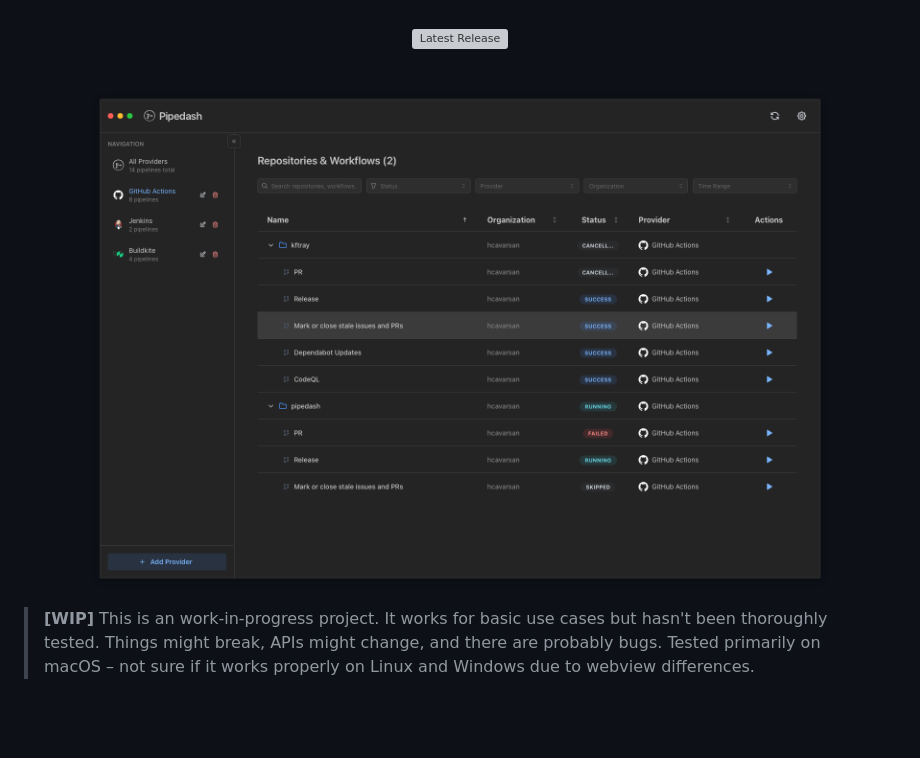
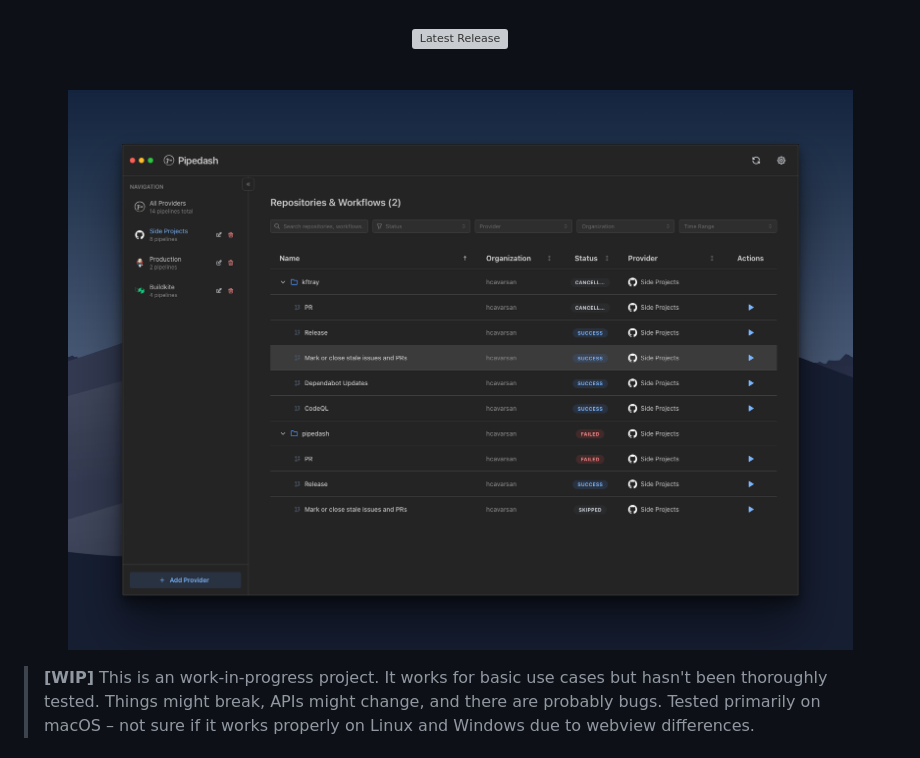
Before and after one commit to hcavarsan/pipedash, a Markdown page: README.md, the part around the change. Rendered like a GitHub page; pictures changed too: public/pipedashbg.png (added), public/pipedashs.png (deleted); blank space fills up the shorter version; grey boxes are pictures that could not be loaded.

Commit message:
chore: bump version

```diff
--- a/README.md
+++ b/README.md
@@ -12,7 +12,7 @@
 
 <p align="center">
 <div align="center">
-<img src="./public/pipedashs.png" alt="Pipedash Screenshot" width="85%" style="box-shadow: 0 10px 30px rgba(0, 0, 0, 0.3); border-radius: 8px;"/>
+<img src="./public/pipedashbg.png" alt="Pipedash Screenshot" style="box-shadow: 0 10px 30px rgba(0, 0, 0, 0.3); border-radius: 8px;"/>
 </div>
 </p>
 
```
